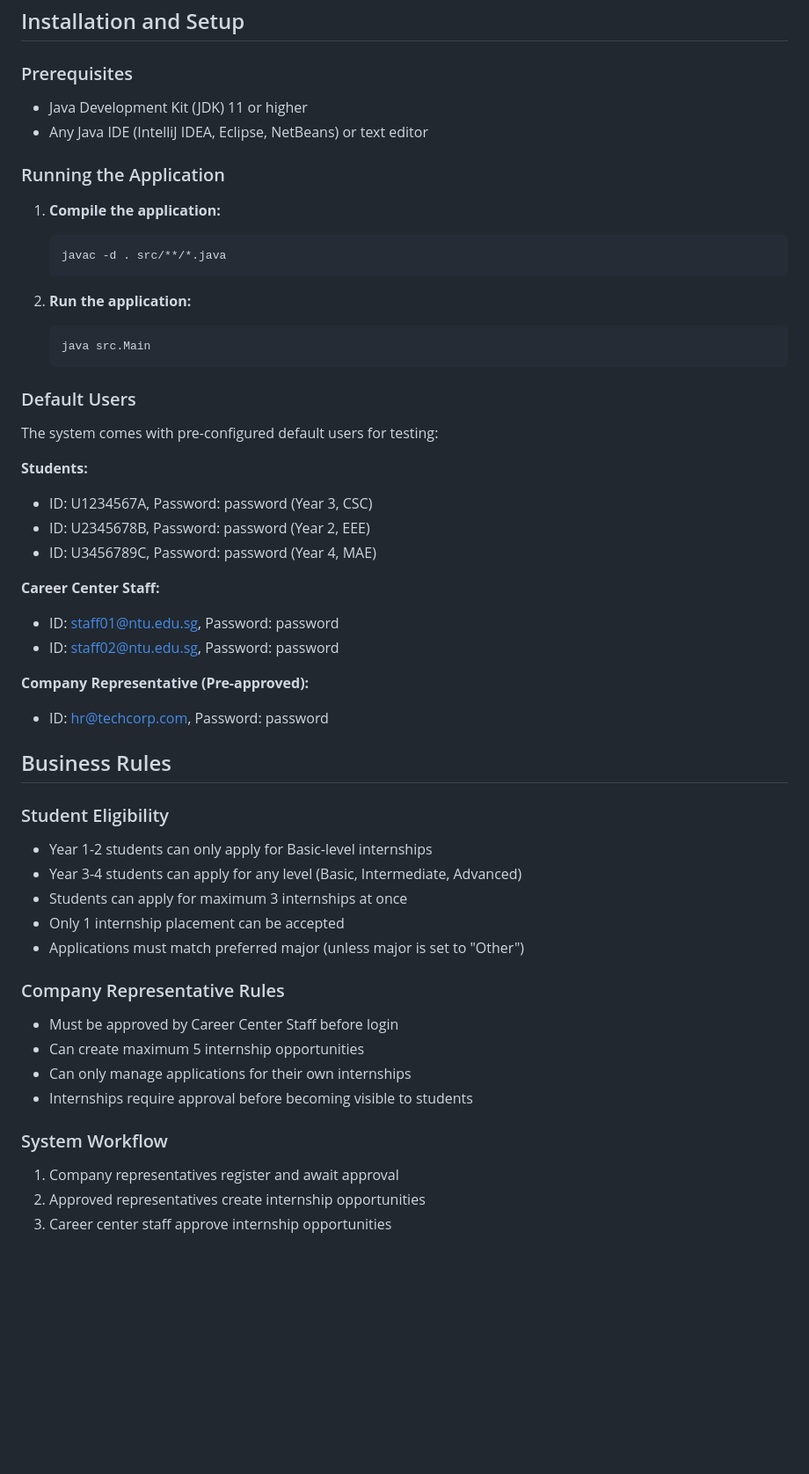
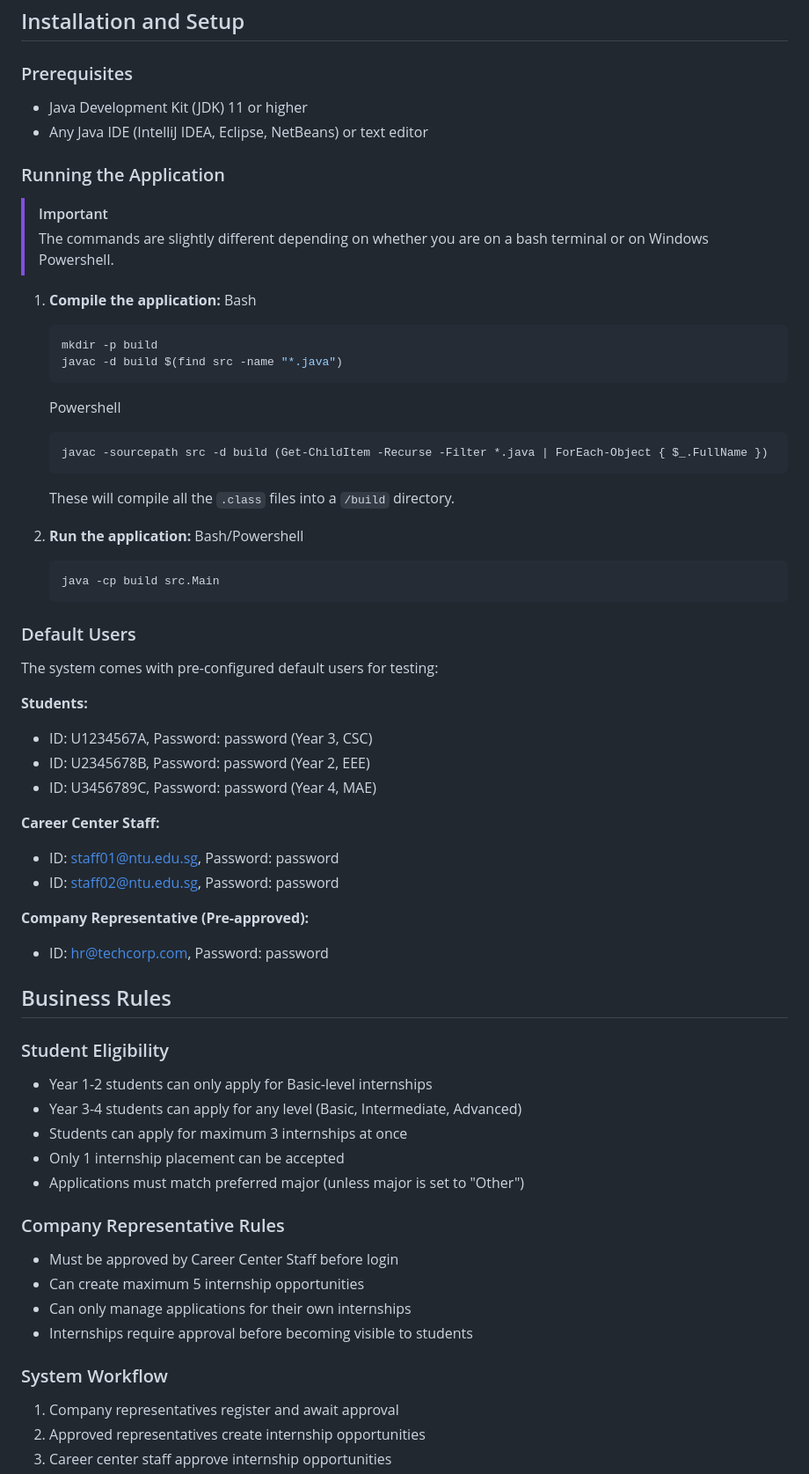
Before and after one commit to sleepydirt/internship-portal, a Markdown page: README.md, the part around one of its changes. Shown at 88% size. Rendered like a GitHub page; blank space fills up the shorter version.

Commit message:
feat: update README.md build instructions

````diff
--- a/README.md
+++ b/README.md
@@ -53,19 +56,35 @@ The application follows Object-Oriented Design principles with clear separation
 ## Installation and Setup
 
 ### Prerequisites
+
 - Java Development Kit (JDK) 11 or higher
 - Any Java IDE (IntelliJ IDEA, Eclipse, NetBeans) or text editor
 
 ### Running the Application
 
+> [!IMPORTANT]
+> The commands are slightly different depending on whether you are on a bash terminal or on Windows Powershell.
+
 1. **Compile the application:**
+   Bash
+
    ```bash
-   javac -d . src/**/*.java
+   mkdir -p build
+   javac -d build $(find src -name "*.java")
    ```
 
+   Powershell
+
+   ```ps
+   javac -sourcepath src -d build (Get-ChildItem -Recurse -Filter *.java | ForEach-Object { $_.FullName })
+   ```
+
+   These will compile all the `.class` files into a `/build` directory.
+
 2. **Run the application:**
-   ```bash
-   java src.Main
+   Bash/Powershell
+   ```ps
+   java -cp build src.Main
    ```
 
 ### Default Users
@@ -73,20 +92,24 @@ The application follows Object-Oriented Design principles with clear separation
 The system comes with pre-configured default users for testing:
 
 **Students:**
+
 - ID: U1234567A, Password: password (Year 3, CSC)
 - ID: U2345678B, Password: password (Year 2, EEE)
 - ID: U3456789C, Password: password (Year 4, MAE)
 
 **Career Center Staff:**
+
 - ID: staff01@ntu.edu.sg, Password: password
 - ID: staff02@ntu.edu.sg, Password: password
 
 **Company Representative (Pre-approved):**
+
 - ID: hr@techcorp.com, Password: password
 
 ## Business Rules
 
 ### Student Eligibility
+
 - Year 1-2 students can only apply for Basic-level internships
 - Year 3-4 students can apply for any level (Basic, Intermediate, Advanced)
 - Students can apply for maximum 3 internships at once
@@ -94,12 +117,14 @@ The system comes with pre-configured default users for testing:
 - Applications must match preferred major (unless major is set to "Other")
 
 ### Company Representative Rules
+
 - Must be approved by Career Center Staff before login
 - Can create maximum 5 internship opportunities
 - Can only manage applications for their own internships
 - Internships require approval before becoming visible to students
 
 ### System Workflow
+
 1. Company representatives register and await approval
 2. Approved representatives create internship opportunities
 3. Career center staff approve internship opportunities
````
Also changed, not shown: other parts of README.md (+5 -19 lines).
